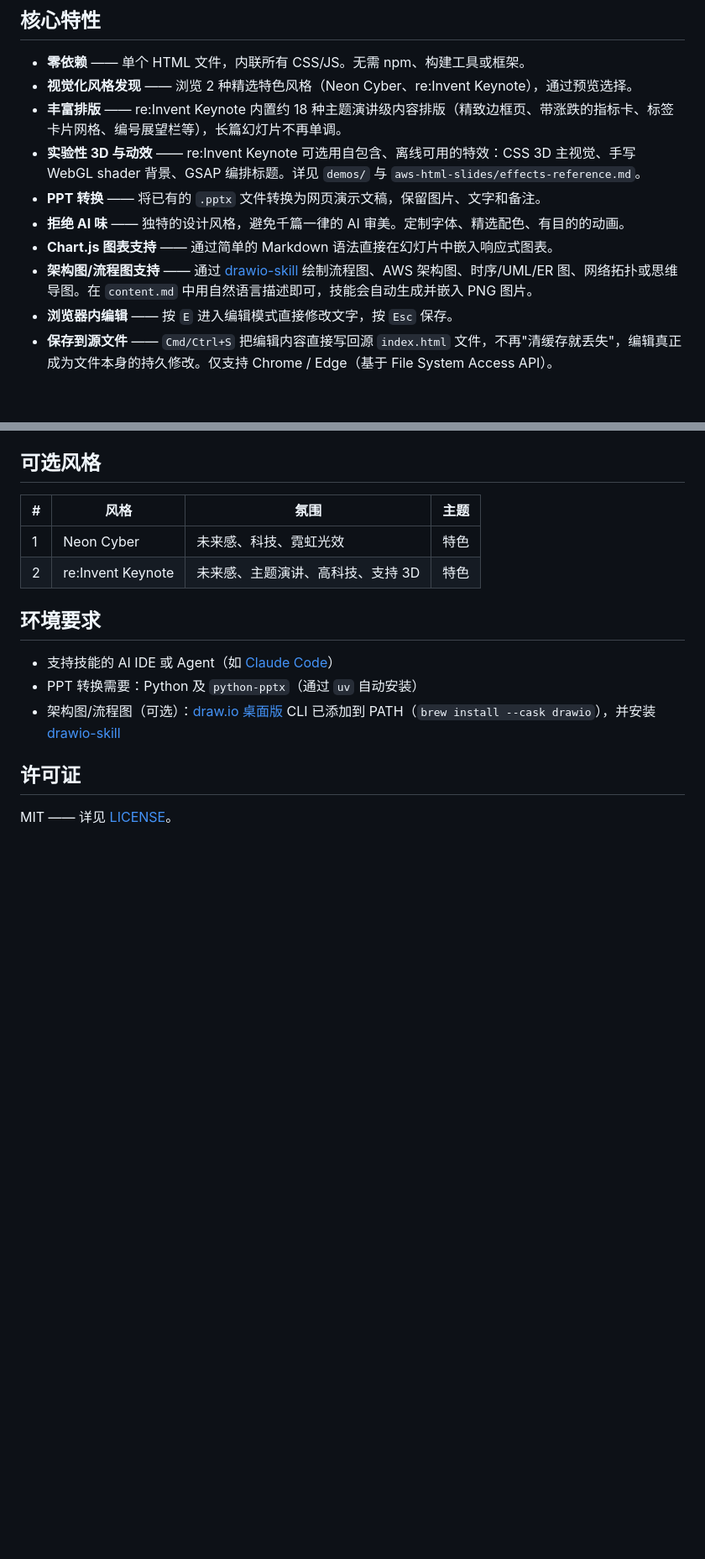
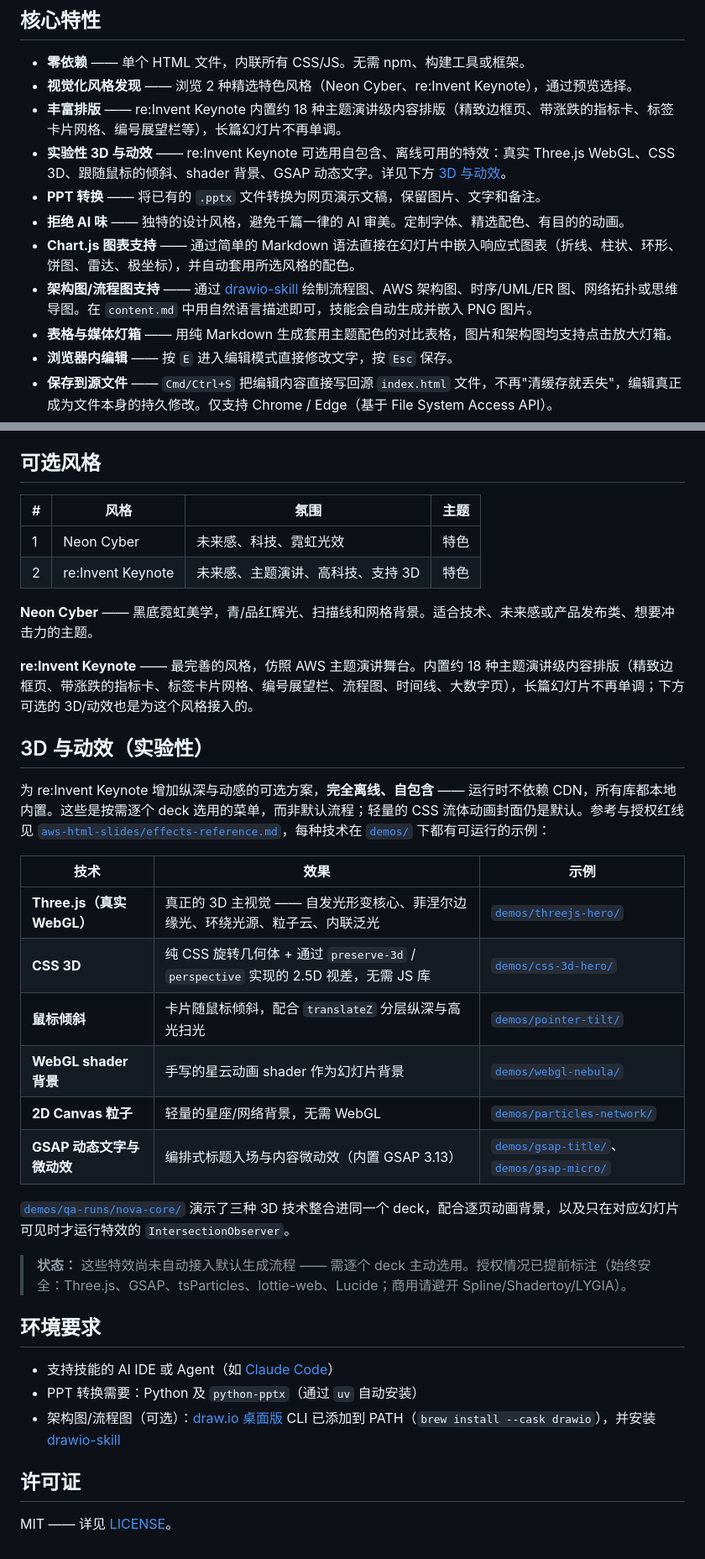
Before and after one commit to lanceli93/aws-html-slides, a Markdown page: README.md, 2 parts joined by grey strips. Shown at 84% size. GitHub-like rendering; blank space fills up the shorter version.

```diff
--- a/README.md
+++ b/README.md
@@ -165,11 +187,12 @@ https://github.com/user-attachments/assets/54dfbf37-7a7a-44e1-ad7e-585b99e9c77a
 - **零依赖** —— 单个 HTML 文件，内联所有 CSS/JS。无需 npm、构建工具或框架。
 - **视觉化风格发现** —— 浏览 2 种精选特色风格（Neon Cyber、re:Invent Keynote），通过预览选择。
 - **丰富排版** —— re:Invent Keynote 内置约 18 种主题演讲级内容排版（精致边框页、带涨跌的指标卡、标签卡片网格、编号展望栏等），长篇幻灯片不再单调。
-- **实验性 3D 与动效** —— re:Invent Keynote 可选用自包含、离线可用的特效：CSS 3D 主视觉、手写 WebGL shader 背景、GSAP 编排标题。详见 `demos/` 与 `aws-html-slides/effects-reference.md`。
+- **实验性 3D 与动效** —— re:Invent Keynote 可选用自包含、离线可用的特效：真实 Three.js WebGL、CSS 3D、跟随鼠标的倾斜、shader 背景、GSAP 动态文字。详见下方 [3D 与动效](#3d-与动效实验性)。
 - **PPT 转换** —— 将已有的 `.pptx` 文件转换为网页演示文稿，保留图片、文字和备注。
 - **拒绝 AI 味** —— 独特的设计风格，避免千篇一律的 AI 审美。定制字体、精选配色、有目的的动画。
-- **Chart.js 图表支持** —— 通过简单的 Markdown 语法直接在幻灯片中嵌入响应式图表。
+- **Chart.js 图表支持** —— 通过简单的 Markdown 语法直接在幻灯片中嵌入响应式图表（折线、柱状、环形、饼图、雷达、极坐标），并自动套用所选风格的配色。
 - **架构图/流程图支持** —— 通过 [drawio-skill](https://github.com/Agents365-ai/drawio-skill) 绘制流程图、AWS 架构图、时序/UML/ER 图、网络拓扑或思维导图。在 `content.md` 中用自然语言描述即可，技能会自动生成并嵌入 PNG 图片。
+- **表格与媒体灯箱** —— 用纯 Markdown 生成套用主题配色的对比表格，图片和架构图均支持点击放大灯箱。
 - **浏览器内编辑** —— 按 `E` 进入编辑模式直接修改文字，按 `Esc` 保存。
 - **保存到源文件** —— `Cmd/Ctrl+S` 把编辑内容直接写回源 `index.html` 文件，不再"清缓存就丢失"，编辑真正成为文件本身的持久修改。仅支持 Chrome / Edge（基于 File System Access API）。
 - **概览模式** —— 非编辑状态下按 `Esc` 打开类似 PPT 的缩略图网格。点击任意缩略图，或用方向键 + Enter，即可跳转到对应页，当前页高亮显示。
@@ -266,6 +289,27 @@ my-presentation/
 | 1 | Neon Cyber | 未来感、科技、霓虹光效 | 特色 |
 | 2 | re:Invent Keynote | 未来感、主题演讲、高科技、支持 3D | 特色 |
 
+**Neon Cyber** —— 黑底霓虹美学，青/品红辉光、扫描线和网格背景。适合技术、未来感或产品发布类、想要冲击力的主题。
+
+**re:Invent Keynote** —— 最完善的风格，仿照 AWS 主题演讲舞台。内置约 18 种主题演讲级内容排版（精致边框页、带涨跌的指标卡、标签卡片网格、编号展望栏、流程图、时间线、大数字页），长篇幻灯片不再单调；下方可选的 3D/动效也是为这个风格接入的。
+
+## 3D 与动效（实验性）
+
+为 re:Invent Keynote 增加纵深与动感的可选方案，**完全离线、自包含** —— 运行时不依赖 CDN，所有库都本地内置。这些是按需逐个 deck 选用的菜单，而非默认流程；轻量的 CSS 流体动画封面仍是默认。参考与授权红线见 [`aws-html-slides/effects-reference.md`](aws-html-slides/effects-reference.md)，每种技术在 [`demos/`](demos/) 下都有可运行的示例：
+
+| 技术 | 效果 | 示例 |
+|------|------|------|
+| **Three.js（真实 WebGL）** | 真正的 3D 主视觉 —— 自发光形变核心、菲涅尔边缘光、环绕光源、粒子云、内联泛光 | [`demos/threejs-hero/`](demos/threejs-hero/) |
+| **CSS 3D** | 纯 CSS 旋转几何体 + 通过 `preserve-3d` / `perspective` 实现的 2.5D 视差，无需 JS 库 | [`demos/css-3d-hero/`](demos/css-3d-hero/) |
+| **鼠标倾斜** | 卡片随鼠标倾斜，配合 `translateZ` 分层纵深与高光扫光 | [`demos/pointer-tilt/`](demos/pointer-tilt/) |
+| **WebGL shader 背景** | 手写的星云动画 shader 作为幻灯片背景 | [`demos/webgl-nebula/`](demos/webgl-nebula/) |
+| **2D Canvas 粒子** | 轻量的星座/网络背景，无需 WebGL | [`demos/particles-network/`](demos/particles-network/) |
+| **GSAP 动态文字与微动效** | 编排式标题入场与内容微动效（内置 GSAP 3.13） | [`demos/gsap-title/`](demos/gsap-title/)、[`demos/gsap-micro/`](demos/gsap-micro/) |
+
+[`demos/qa-runs/nova-core/`](demos/qa-runs/nova-core/) 演示了三种 3D 技术整合进同一个 deck，配合逐页动画背景，以及只在对应幻灯片可见时才运行特效的 `IntersectionObserver`。
+
+> **状态：** 这些特效尚未自动接入默认生成流程 —— 需逐个 deck 主动选用。授权情况已提前标注（始终安全：Three.js、GSAP、tsParticles、lottie-web、Lucide；商用请避开 Spline/Shadertoy/LYGIA）。
+
 ## 环境要求
 
 - 支持技能的 AI IDE 或 Agent（如 [Claude Code](https://claude.ai/claude-code)）
```
Also changed, not shown: other parts of README.md (+24 -2 lines).
